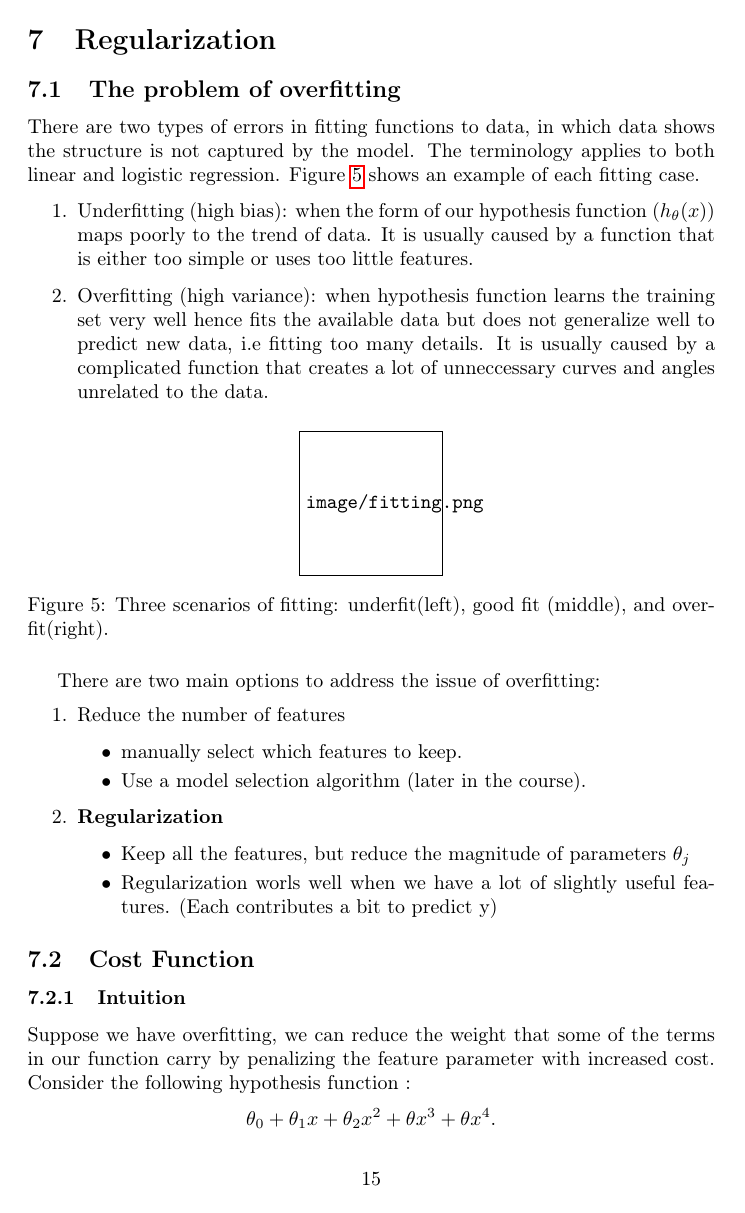
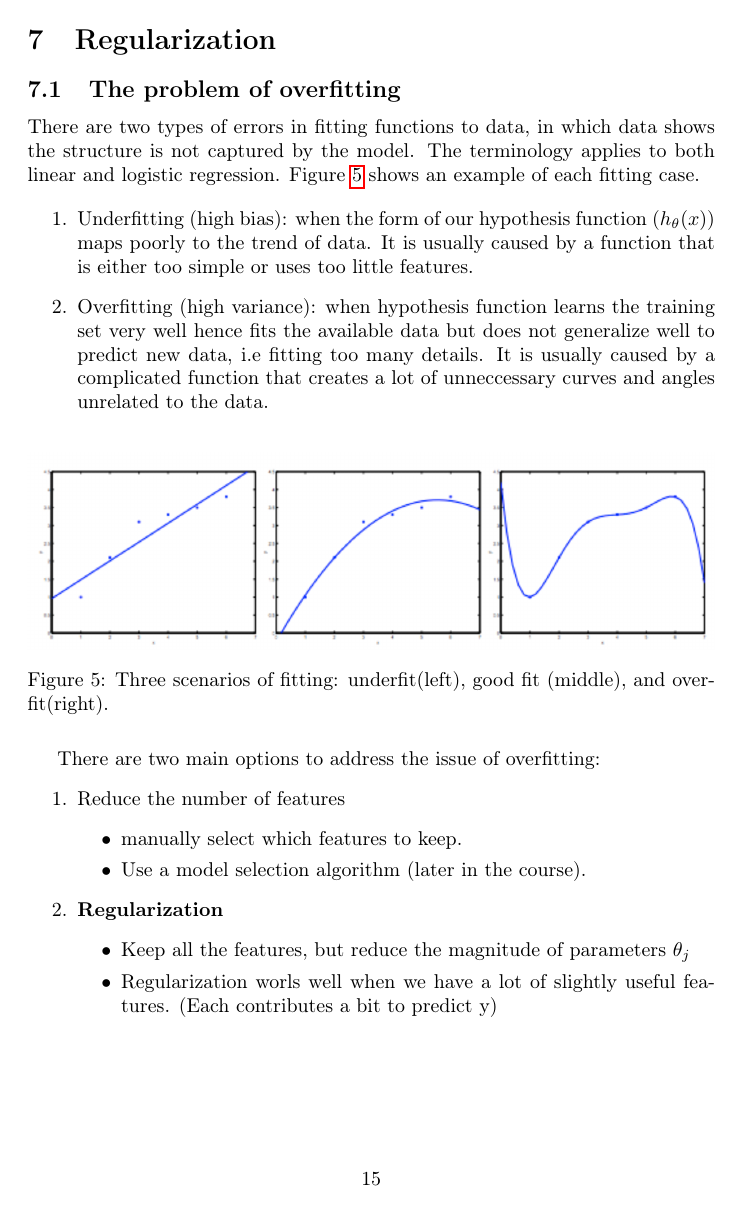
Before and after one commit to jordanhong/Stanford-ML-Notes, a LaTeX document (Notebook/Master.tex, which reads Notebook/lec7.tex): page 15 of 18. The pictures show the PDF file Notebook/Master.pdf that the author committed with the source.

Commit message:
Completed lecture 7 on Regularization

```diff
--- a/Notebook/Master.tex
+++ b/Notebook/Master.tex
@@ -13,6 +13,7 @@
 \author{Jordan Hong}
 \date{\today}
 \usepackage{graphicx}
+\usepackage{amsfonts}
 \usepackage{caption}
 \usepackage{subcaption}
 %\usepackage{color}   %May be necessary if you want to color links
--- a/Notebook/lec7.tex
+++ b/Notebook/lec7.tex
@@ -9,7 +9,7 @@
 
             \begin{figure}[htbp]
                 \centering
-                \includegraphics{image/fitting.png}
+                \includegraphics[width=\textwidth]{image/fitting.png}
                 \caption{Three scenarios of fitting: underfit(left), good fit (middle), and overfit(right).}
                 \label{fig:fitting}
             \end{figure}
@@ -106,11 +106,10 @@
                             & &  & \ddots & \\
                             & & & & & 1
                         \end{bmatrix}
-
                     \label{eq:regularized-L}
                 \end{equation}
 
-                Supopose non-invertibility arises: $m \leq n$, i.e #examples is less than or equal to number of features, then using a $\lambda > 0$ in Equation \ref{eq:regularized-normal} will resolve the non-invertibility.
+                Supopose non-invertibility arises: $m \leq n$, i.e \#examples is less than or equal to number of features, then using a $\lambda > 0$ in Equation \ref{eq:regularized-normal} will resolve the non-invertibility.
 
 
 
```
Also changed, not shown: Notebook/Master.pdf, Notebook/lec7.tex (4 more changed lines).
